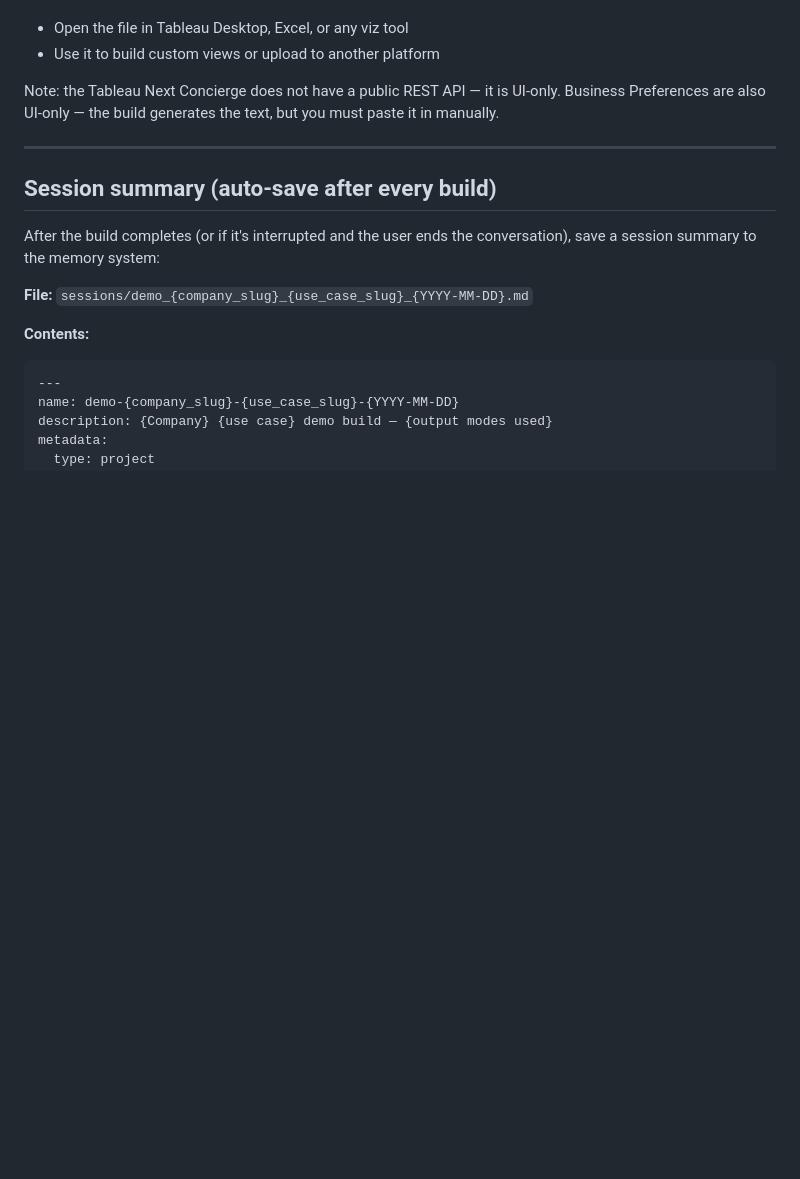
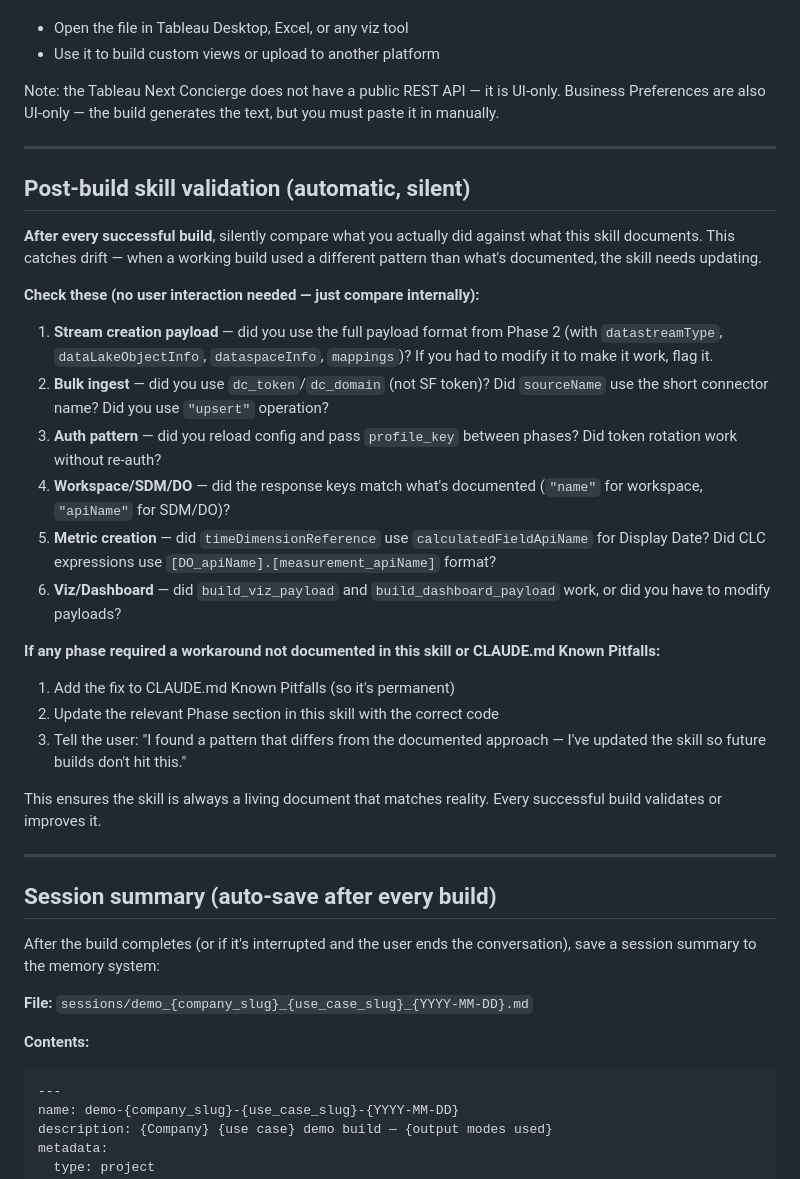
Before and after one commit to metorpey063/AIO-Analytics-Builder, a Markdown page: .claude/commands/build-demo.md, the part around the change. Drawn GitHub-style; blank space fills up the shorter version.

Commit message:
Add post-build skill validation: auto-compare payloads vs docs
After every successful build, Claude now silently compares what it
actually sent against what the skill documents. If any phase required
a workaround not in the skill, it auto-updates the docs and tells
the user. Keeps the skill as a living document that always matches
the working reality.

Co-Authored-By: Claude Opus 4.6 (1M context) <noreply@anthropic.com>

```diff
--- a/.claude/commands/build-demo.md
+++ b/.claude/commands/build-demo.md
@@ -1215,6 +1215,29 @@ Note: the Tableau Next Concierge does not have a public REST API — it is UI-on
 
 ---
 
+## Post-build skill validation (automatic, silent)
+
+**After every successful build**, silently compare what you actually did against what this skill documents. This catches drift — when a working build used a different pattern than what's documented, the skill needs updating.
+
+**Check these (no user interaction needed — just compare internally):**
+
+1. **Stream creation payload** — did you use the full payload format from Phase 2 (with `datastreamType`, `dataLakeObjectInfo`, `dataspaceInfo`, `mappings`)? If you had to modify it to make it work, flag it.
+2. **Bulk ingest** — did you use `dc_token`/`dc_domain` (not SF token)? Did `sourceName` use the short connector name? Did you use `"upsert"` operation?
+3. **Auth pattern** — did you reload config and pass `profile_key` between phases? Did token rotation work without re-auth?
+4. **Workspace/SDM/DO** — did the response keys match what's documented (`"name"` for workspace, `"apiName"` for SDM/DO)?
+5. **Metric creation** — did `timeDimensionReference` use `calculatedFieldApiName` for Display Date? Did CLC expressions use `[DO_apiName].[measurement_apiName]` format?
+6. **Viz/Dashboard** — did `build_viz_payload` and `build_dashboard_payload` work, or did you have to modify payloads?
+
+**If any phase required a workaround not documented in this skill or CLAUDE.md Known Pitfalls:**
+
+1. Add the fix to CLAUDE.md Known Pitfalls (so it's permanent)
+2. Update the relevant Phase section in this skill with the correct code
+3. Tell the user: "I found a pattern that differs from the documented approach — I've updated the skill so future builds don't hit this."
+
+This ensures the skill is always a living document that matches reality. Every successful build validates or improves it.
+
+---
+
 ## Session summary (auto-save after every build)
 
 After the build completes (or if it's interrupted and the user ends the conversation), save a session summary to the memory system:
```
